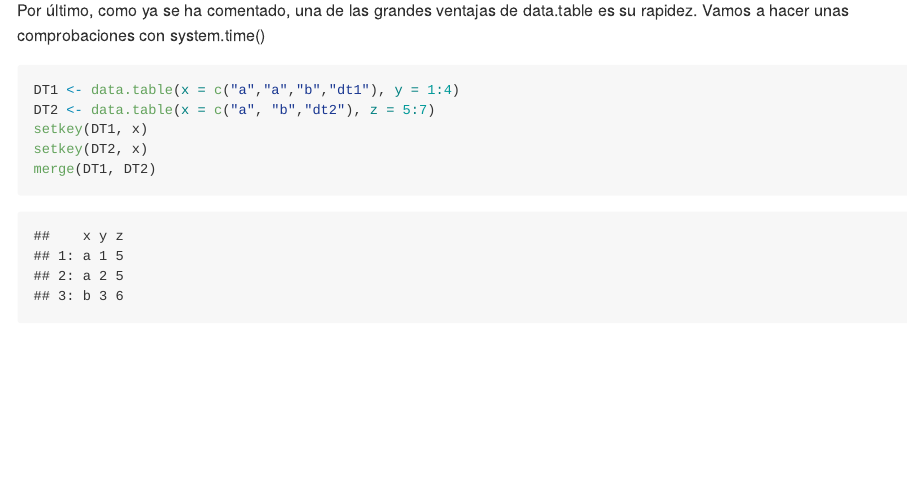
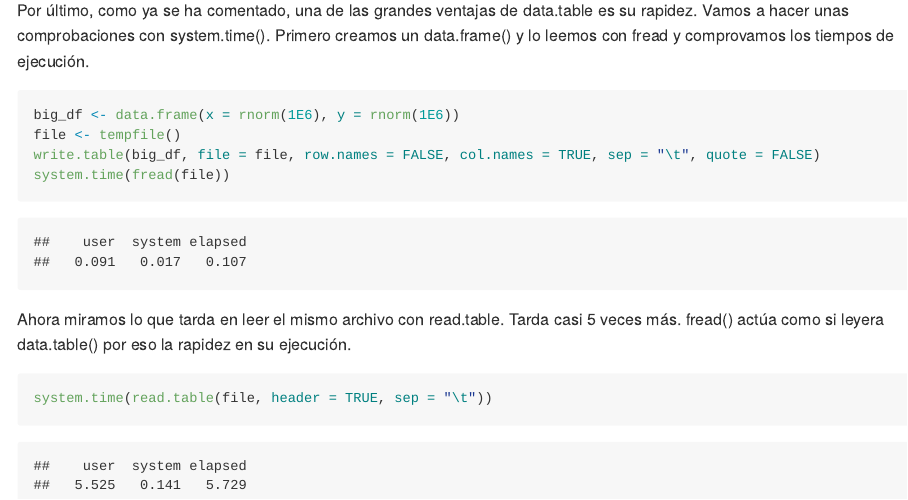
Before and after one commit to carlosguadian/datasciencecoursera, an R Markdown document (02_Getting_Cleaning_Data/Week_1/06_datatable.Rmd): the page in a window 1100 px wide, from 4110 px down. The pictures show the output file 02_Getting_Cleaning_Data/Week_1/06_datatable.md that the author committed with the source, drawn offline in the style of GitHub.

Commit message:
adding content

````diff
--- a/02_Getting_Cleaning_Data/Week_1/06_datatable.Rmd
+++ b/02_Getting_Cleaning_Data/Week_1/06_datatable.Rmd
@@ -88,11 +88,15 @@ setkey(DT2, x)
 merge(DT1, DT2)
 ```
 
-Por último, como ya se ha comentado, una de las grandes ventajas de data.table es su rapidez. Vamos a hacer unas comprobaciones con system.time()
+Por último, como ya se ha comentado, una de las grandes ventajas de data.table es su rapidez. Vamos a hacer unas comprobaciones con system.time(). Primero creamos un data.frame() y lo leemos con fread y comprovamos los tiempos de ejecución.
 ```{r}
-DT1 <- data.table(x = c("a","a","b","dt1"), y = 1:4)
-DT2 <- data.table(x = c("a", "b","dt2"), z = 5:7)
-setkey(DT1, x)
-setkey(DT2, x)
-merge(DT1, DT2)
+big_df <- data.frame(x = rnorm(1E6), y = rnorm(1E6))
+file <- tempfile()
+write.table(big_df, file = file, row.names = FALSE, col.names = TRUE, sep = "\t", quote = FALSE)
+system.time(fread(file))
 ```
+
+Ahora miramos lo que tarda en leer el mismo archivo con read.table. Tarda casi 5 veces más. fread() actúa como si leyera data.table() por eso la rapidez en su ejecución.
+```{r}
+system.time(read.table(file, header = TRUE, sep = "\t"))
+```
````
Also changed, not shown: 02_Getting_Cleaning_Data/Week_1/06_datatable.md.
